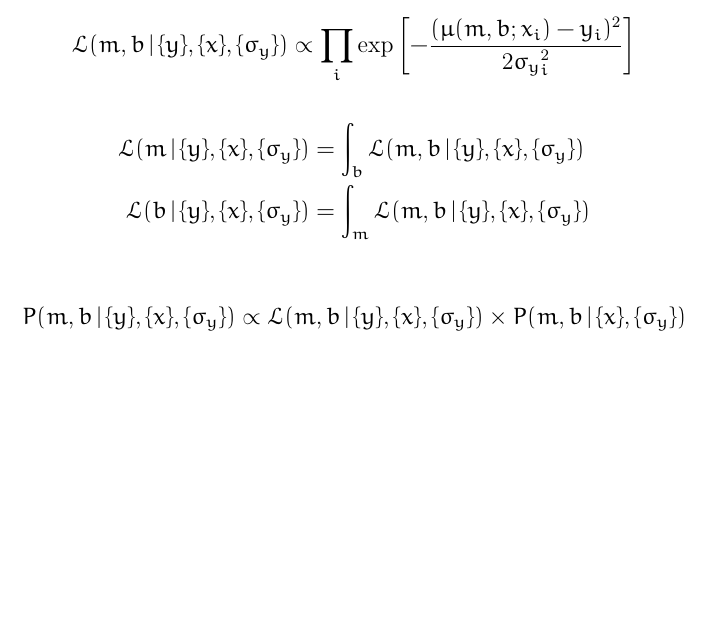
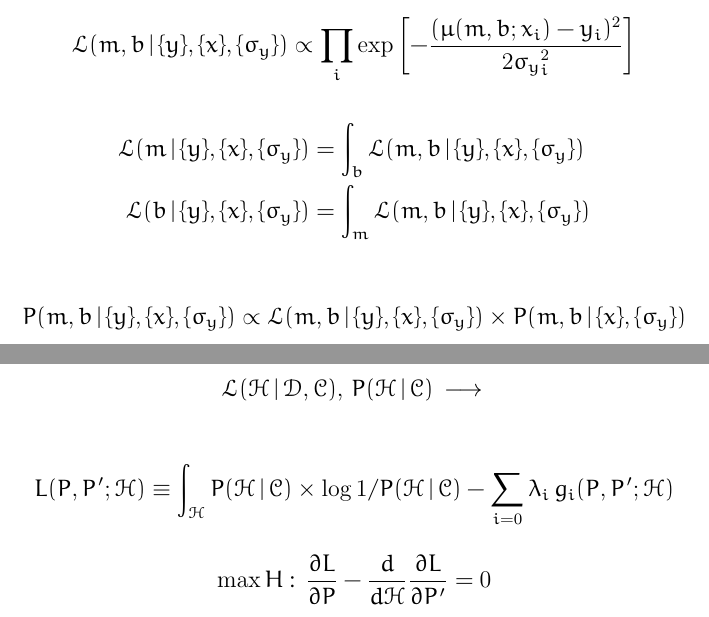
Before and after one commit to ajmejia/1st-phd-seminar, a LaTeX document (formulas.tex): part of page 3 of 3 before the commit and two parts of pages 3 and 4 of 4 after it, the two joined at a grey line, cut so that both start at the same text, the shorter picture padded with empty space. Compiled offline with pdfLaTeX.

Commit message:
updating formulas

```diff
--- a/formulas.tex
+++ b/formulas.tex
@@ -31,4 +31,12 @@ $$\mathcal{L}(m,b\,|\,\{y\},\{x\},\{\sigma_y\})\propto\prod_i\exp{\left[-\frac{(
 
 $$P(m,b\,|\,\{y\},\{x\},\{\sigma_y\})\propto \mathcal{L}(m,b\,|\,\{y\},\{x\},\{\sigma_y\})\times P(m,b\,|\,\{x\},\{\sigma_y\})$$
 
+\newpage
+
+$$\mathcal{L}(\mathcal{H}\,|\,\mathcal{D},\mathcal{C}),\,P(\mathcal{H}\,|\,\mathcal{C})\,\longrightarrow\,$$
+
+$$L(P,P';\mathcal{H})\equiv\int_\mathcal{H}P(\mathcal{H}\,|\,\mathcal{C})\times\log{1/P(\mathcal{H}\,|\,\mathcal{C})}-\sum_{i=0}\lambda_i\,g_i(P,P';\mathcal{H})$$
+
+$$\max{H}:\,\frac{\partial L}{\partial P}-\frac{d}{d\mathcal{H}}\frac{\partial L}{\partial P'}=0$$
+
 \end{document}
```
